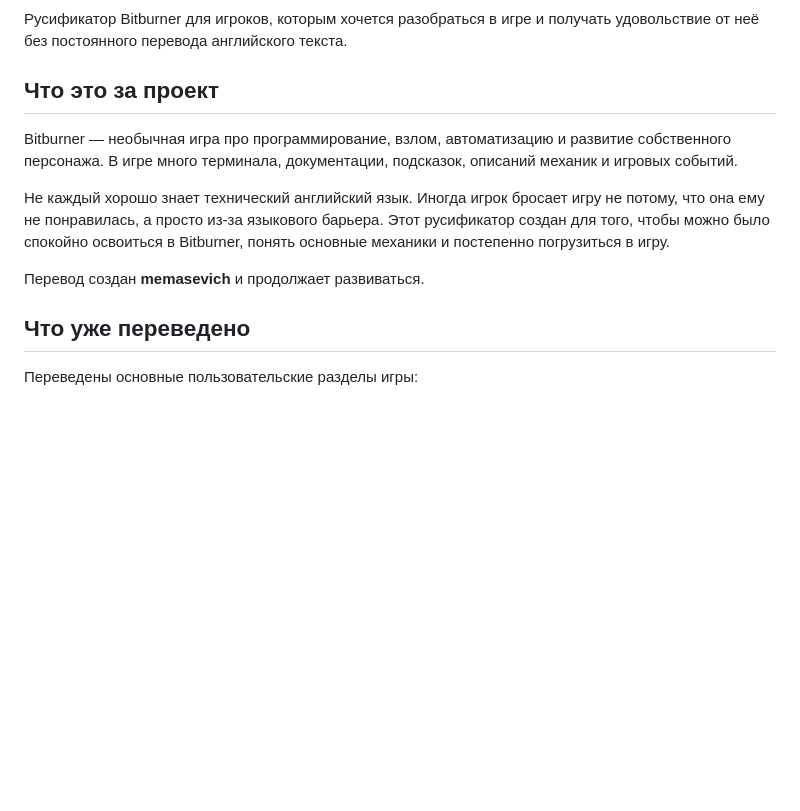
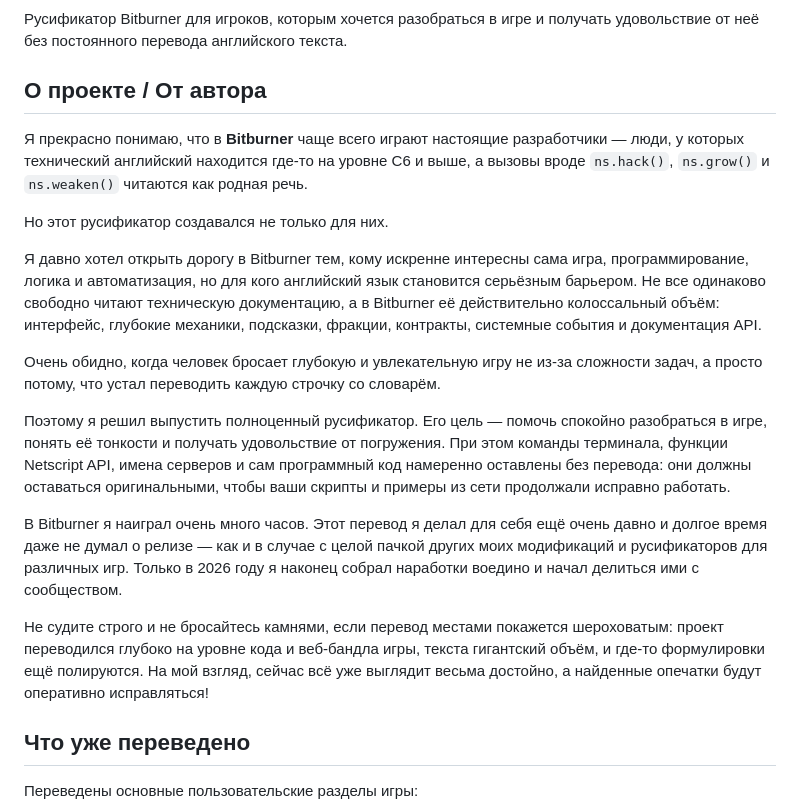
Before and after one commit to memasevich/Bitburner_ru, a Markdown page: README.md, the part around the change. Drawn GitHub-style; blank space fills up the shorter version.

Commit message:
README: обновлён раздел 'О проекте / От автора' с манифестом и историей создания

```diff
--- a/README.md
+++ b/README.md
@@ -4,13 +4,21 @@
 
 Русификатор Bitburner для игроков, которым хочется разобраться в игре и получать удовольствие от неё без постоянного перевода английского текста.
 
-## Что это за проект
+## О проекте / От автора
 
-Bitburner — необычная игра про программирование, взлом, автоматизацию и развитие собственного персонажа. В игре много терминала, документации, подсказок, описаний механик и игровых событий.
+Я прекрасно понимаю, что в **Bitburner** чаще всего играют настоящие разработчики — люди, у которых технический английский находится где-то на уровне C6 и выше, а вызовы вроде `ns.hack()`, `ns.grow()` и `ns.weaken()` читаются как родная речь.
 
-Не каждый хорошо знает технический английский язык. Иногда игрок бросает игру не потому, что она ему не понравилась, а просто из-за языкового барьера. Этот русификатор создан для того, чтобы можно было спокойно освоиться в Bitburner, понять основные механики и постепенно погрузиться в игру.
+Но этот русификатор создавался не только для них.
 
-Перевод создан **memasevich** и продолжает развиваться.
+Я давно хотел открыть дорогу в Bitburner тем, кому искренне интересны сама игра, программирование, логика и автоматизация, но для кого английский язык становится серьёзным барьером. Не все одинаково свободно читают техническую документацию, а в Bitburner её действительно колоссальный объём: интерфейс, глубокие механики, подсказки, фракции, контракты, системные события и документация API.
+
+Очень обидно, когда человек бросает глубокую и увлекательную игру не из-за сложности задач, а просто потому, что устал переводить каждую строчку со словарём.
+
+Поэтому я решил выпустить полноценный русификатор. Его цель — помочь спокойно разобраться в игре, понять её тонкости и получать удовольствие от погружения. При этом команды терминала, функции Netscript API, имена серверов и сам программный код намеренно оставлены без перевода: они должны оставаться оригинальными, чтобы ваши скрипты и примеры из сети продолжали исправно работать.
+
+В Bitburner я наиграл очень много часов. Этот перевод я делал для себя ещё очень давно и долгое время даже не думал о релизе — как и в случае с целой пачкой других моих модификаций и русификаторов для различных игр. Только в 2026 году я наконец собрал наработки воедино и начал делиться ими с сообществом.
+
+Не судите строго и не бросайтесь камнями, если перевод местами покажется шероховатым: проект переводился глубоко на уровне кода и веб-бандла игры, текста гигантский объём, и где-то формулировки ещё полируются. На мой взгляд, сейчас всё уже выглядит весьма достойно, а найденные опечатки будут оперативно исправляться!
 
 ## Что уже переведено
 
```
